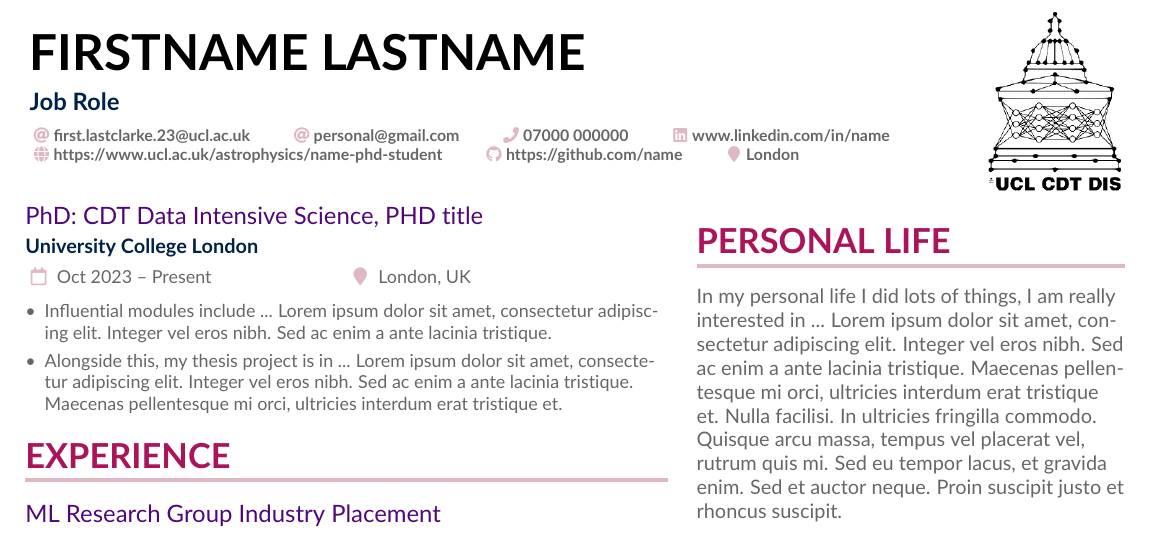
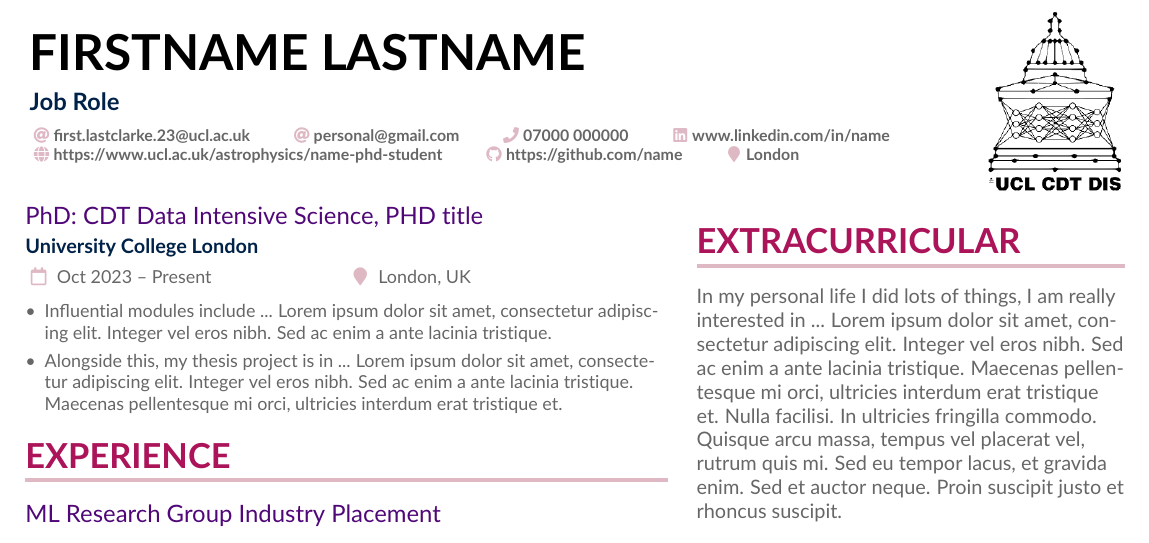
Before and after one commit to Jools-Clarke/CDT-CV-Template, a LaTeX CV (main.tex): part of the page, cut so that both start at the same text. Compiled offline with pdfLaTeX.

Commit message:
changed personal-life to extracurricular

```diff
--- a/main.tex
+++ b/main.tex
@@ -56,8 +56,8 @@
 
 \switchcolumn %back to the top, next column
 
-%% Personal Life
-\cvsection{Personal Life}
+%% Extracurricular Activities
+\cvsection{Extracurricular}
 
 \color{body}
 In my personal life I did lots of things, I am really interested in ...  Lorem ipsum dolor sit amet, consectetur adipiscing elit. Integer vel eros nibh. Sed ac enim a ante lacinia tristique. Maecenas pellentesque mi orci, ultricies interdum erat tristique et. Nulla facilisi. In ultricies fringilla commodo. Quisque arcu massa, tempus vel placerat vel, rutrum quis mi. Sed eu tempor lacus, et gravida enim. Sed et auctor neque. Proin suscipit justo et rhoncus suscipit.
```
Also changed, not shown: images/preview.png.
